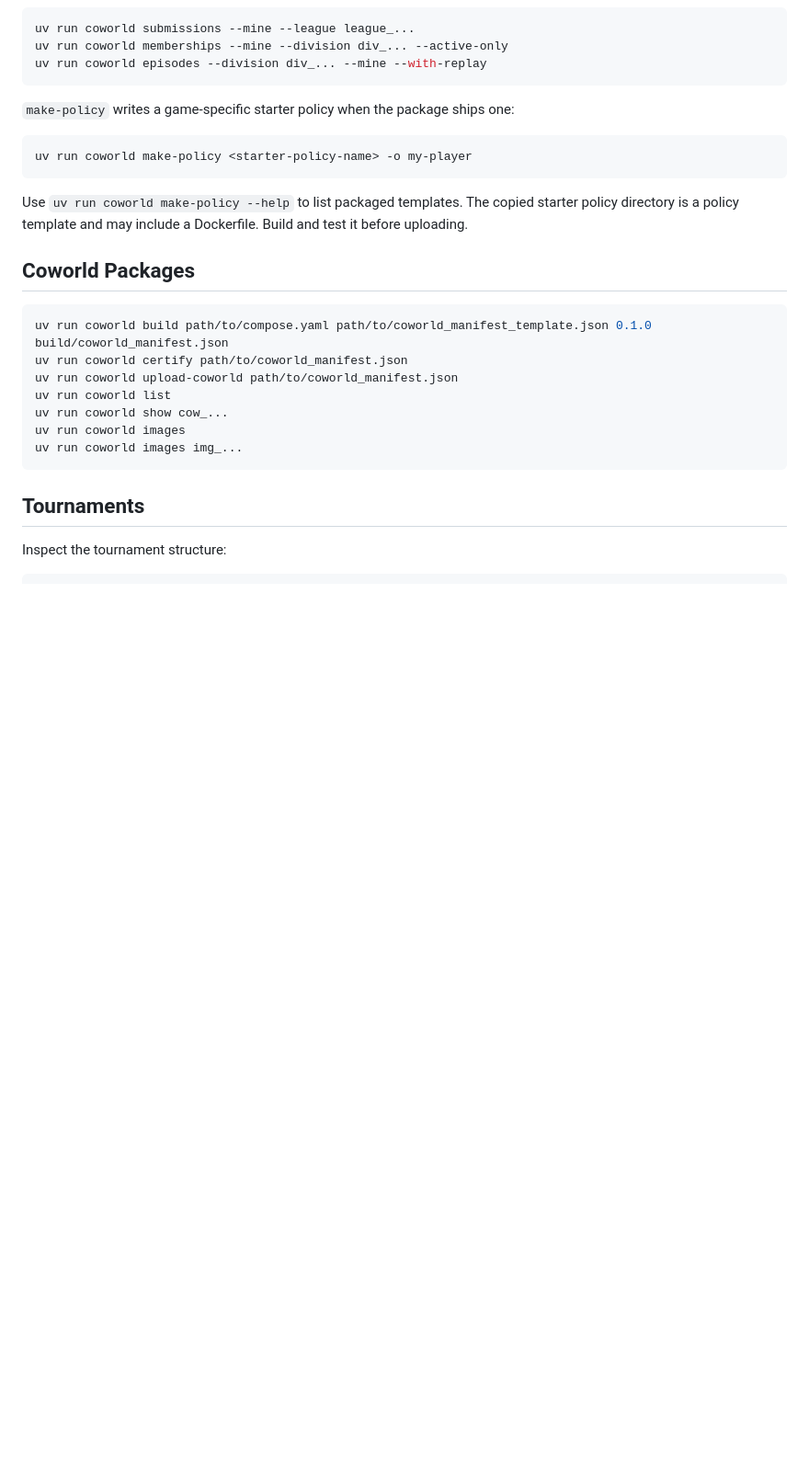
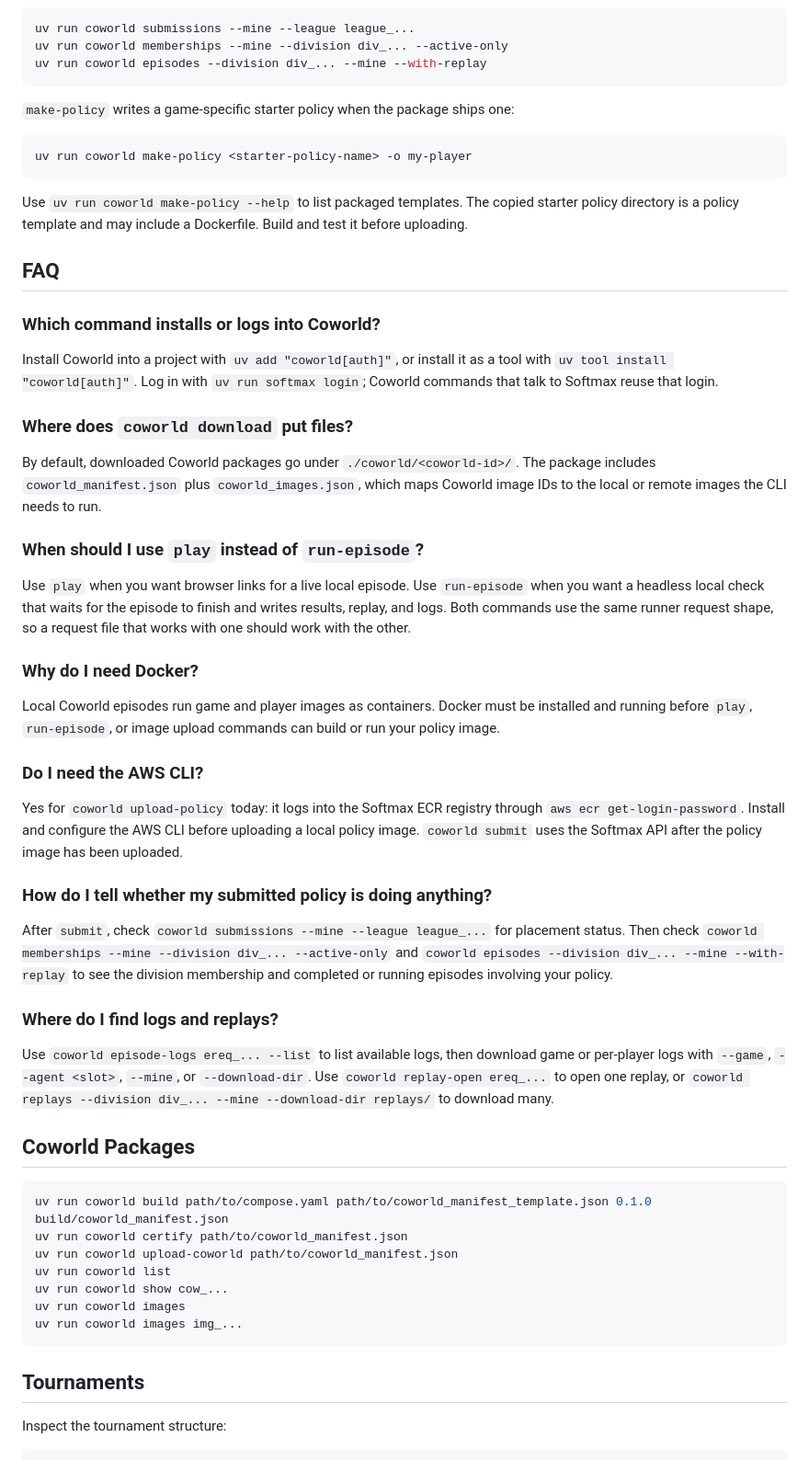
Before and after one commit to Metta-AI/coworld, a Markdown page: src/coworld/CLI_README.md, the part around the change. Shown at 92% size. Drawn GitHub-style; blank space fills up the shorter version.

Commit message:
Add Coworld CLI FAQ (#13905)
## Summary
- add a FAQ to the Coworld CLI README for install/login, downloads, local runs, Docker, AWS CLI expectations, submission status, logs, and replays
- add a small README coverage test so the basic user questions stay answered

Asana: https://app.asana.com/1/1209016784099267/project/1214784416890641/task/1214818324254805

## Tests
- `metta pytest packages/coworld/tests/test_coworld_cli_readme.py -v`
- `uv run python -m metta.setup.tools.lint --skip-project-checks packages/coworld/tests/test_coworld_cli_readme.py`

````diff
--- a/src/coworld/CLI_README.md
+++ b/src/coworld/CLI_README.md
@@ -95,6 +95,50 @@ uv run coworld make-policy <starter-policy-name> -o my-player
 Use `uv run coworld make-policy --help` to list packaged templates. The copied starter policy directory is a policy
 template and may include a Dockerfile. Build and test it before uploading.
 
+## FAQ
+
+### Which command installs or logs into Coworld?
+
+Install Coworld into a project with `uv add "coworld[auth]"`, or install it as a tool with
+`uv tool install "coworld[auth]"`. Log in with `uv run softmax login`; Coworld commands that talk to Softmax reuse that
+login.
+
+### Where does `coworld download` put files?
+
+By default, downloaded Coworld packages go under `./coworld/<coworld-id>/`. The package includes
+`coworld_manifest.json` plus `coworld_images.json`, which maps Coworld image IDs to the local or remote images the CLI
+needs to run.
+
+### When should I use `play` instead of `run-episode`?
+
+Use `play` when you want browser links for a live local episode. Use `run-episode` when you want a headless local check
+that waits for the episode to finish and writes results, replay, and logs. Both commands use the same runner request
+shape, so a request file that works with one should work with the other.
+
+### Why do I need Docker?
+
+Local Coworld episodes run game and player images as containers. Docker must be installed and running before `play`,
+`run-episode`, or image upload commands can build or run your policy image.
+
+### Do I need the AWS CLI?
+
+Yes for `coworld upload-policy` today: it logs into the Softmax ECR registry through `aws ecr get-login-password`.
+Install and configure the AWS CLI before uploading a local policy image. `coworld submit` uses the Softmax API after the
+policy image has been uploaded.
+
+### How do I tell whether my submitted policy is doing anything?
+
+After `submit`, check `coworld submissions --mine --league league_...` for placement status. Then check
+`coworld memberships --mine --division div_... --active-only` and
+`coworld episodes --division div_... --mine --with-replay` to see the division membership and completed or running
+episodes involving your policy.
+
+### Where do I find logs and replays?
+
+Use `coworld episode-logs ereq_... --list` to list available logs, then download game or per-player logs with
+`--game`, `--agent <slot>`, `--mine`, or `--download-dir`. Use `coworld replay-open ereq_...` to open one replay, or
+`coworld replays --division div_... --mine --download-dir replays/` to download many.
+
 ## Coworld Packages
 
 ```bash
````
